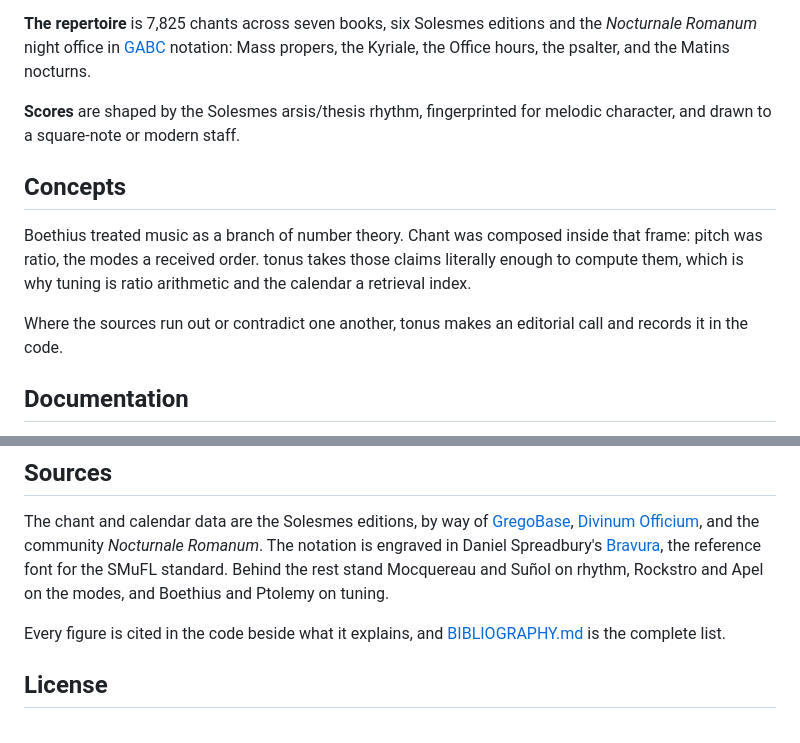
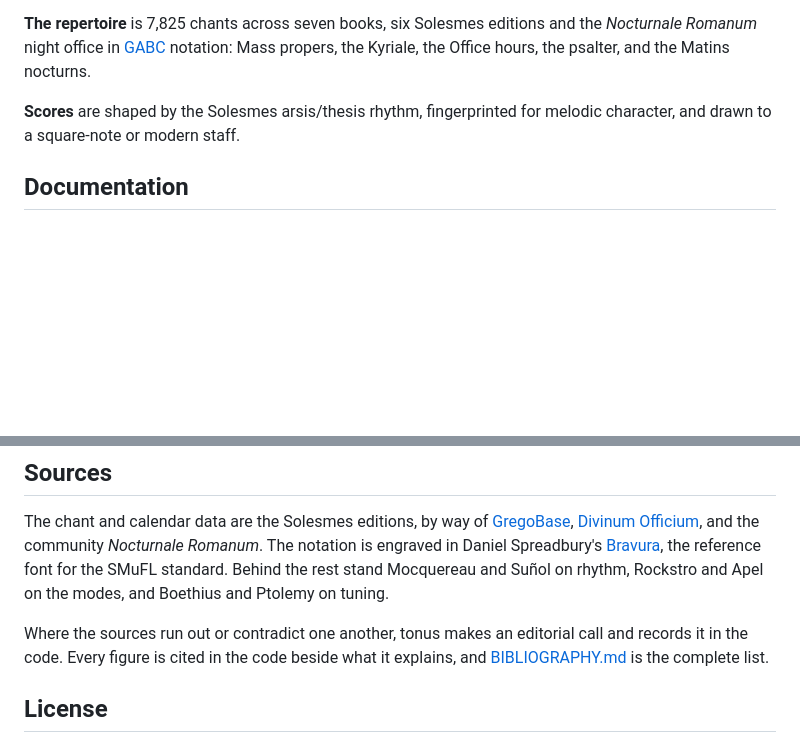
Before and after one commit to jeffreypierce/tonus, a Markdown page: README.md, 2 parts joined by grey strips. Rendered like a GitHub page; blank space fills up the shorter version.

Commit message:
README: Concepts folds into Sources

```diff
--- a/README.md
+++ b/README.md
@@ -73,16 +73,6 @@ the Office hours, the psalter, and the Matins nocturns.
 **Scores** are shaped by the Solesmes arsis/thesis rhythm, fingerprinted for
 melodic character, and drawn to a square-note or modern staff.
 
-## Concepts
-
-Boethius treated music as a branch of number theory. Chant was composed
-inside that frame: pitch was ratio, the modes a received order. tonus takes
-those claims literally enough to compute them, which is why tuning is ratio
-arithmetic and the calendar a retrieval index.
-
-Where the sources run out or contradict one another, tonus makes an editorial
-call and records it in the code.
-
 ## Documentation
 
 The **[documentation index](docs/api/index.md)** is the technical center: the full
@@ -113,8 +103,9 @@ Romanum_. The notation is engraved in Daniel Spreadbury's
 SMuFL standard. Behind the rest stand Mocquereau and Suñol on rhythm, Rockstro
 and Apel on the modes, and Boethius and Ptolemy on tuning.
 
-Every figure is cited in the code beside what it explains, and
-[BIBLIOGRAPHY.md](BIBLIOGRAPHY.md) is the complete list.
+Where the sources run out or contradict one another, tonus makes an editorial
+call and records it in the code. Every figure is cited in the code beside
+what it explains, and [BIBLIOGRAPHY.md](BIBLIOGRAPHY.md) is the complete list.
 
 ## License
 
```
